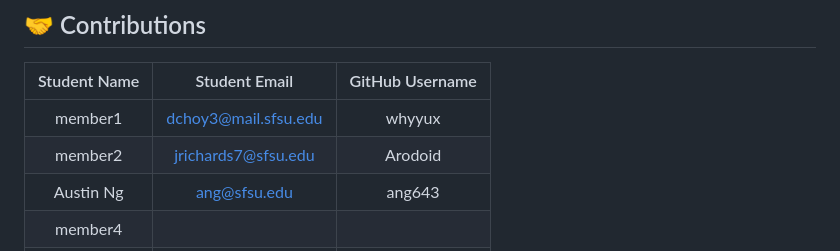
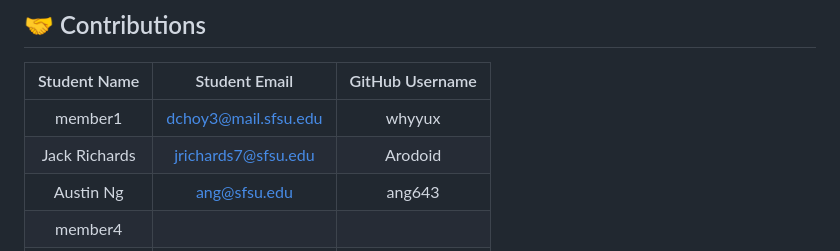
Before and after one commit to alexhoff2/Gator_Tutor, a Markdown page: README.md, the part around the change. GitHub-like rendering.

```diff
--- a/README.md
+++ b/README.md
@@ -140,7 +140,7 @@ _(License section is currently empty)_
 | Student Name | Student Email | GitHub Username |
 |    :---:     |     :---:     |     :---:       |
 | member1      | dchoy3@mail.sfsu.edu              |  whyyux               |
-| member2      |        jrichards7@sfsu.edu       |        Arodoid         |
+| Jack Richards      |        jrichards7@sfsu.edu       |        Arodoid         |
 | Austin Ng    | ang@sfsu.edu  |    ang643       |
 | member4      |               |                 |
 | member5      |               |                 |
```
